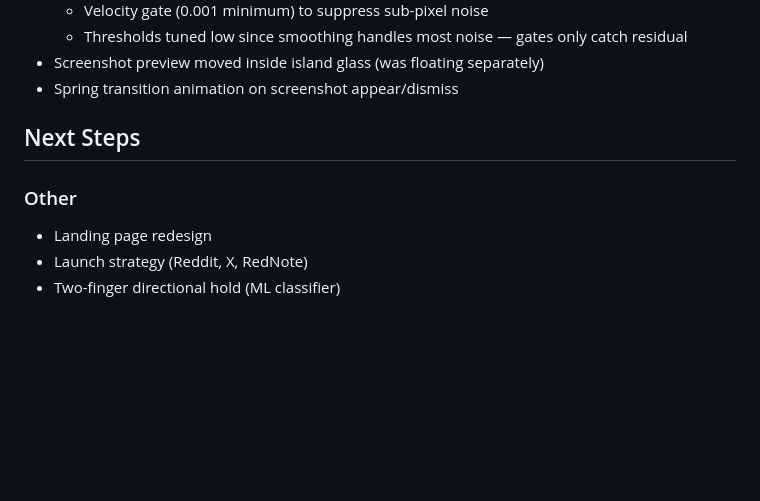
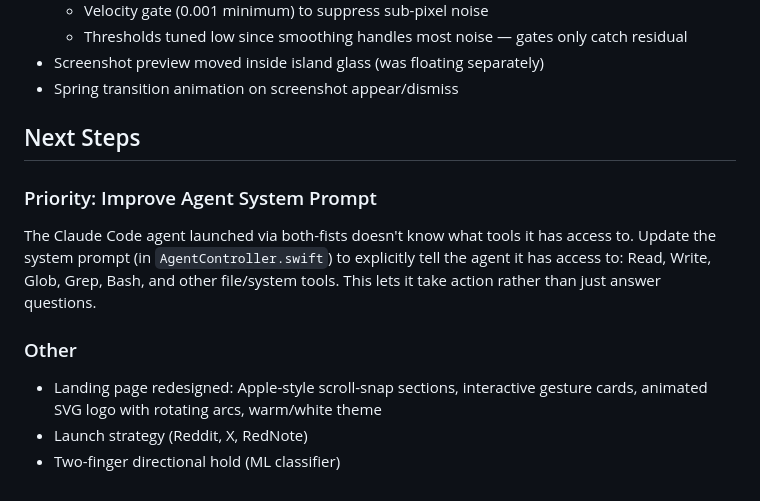
Before and after one commit to TomYang-TZ/Gstrl, a Markdown page: HANDOFF.md, the part around the change. Drawn GitHub-style; blank space fills up the shorter version.

```diff
--- a/HANDOFF.md
+++ b/HANDOFF.md
@@ -123,7 +123,10 @@ VStack(spacing: 0) {
 
 ## Next Steps
 
+### Priority: Improve Agent System Prompt
+The Claude Code agent launched via both-fists doesn't know what tools it has access to. Update the system prompt (in `AgentController.swift`) to explicitly tell the agent it has access to: Read, Write, Glob, Grep, Bash, and other file/system tools. This lets it take action rather than just answer questions.
+
 ### Other
-- Landing page redesign
+- Landing page redesigned: Apple-style scroll-snap sections, interactive gesture cards, animated SVG logo with rotating arcs, warm/white theme
 - Launch strategy (Reddit, X, RedNote)
 - Two-finger directional hold (ML classifier)
```
Also changed, not shown: README.md (+0 -1 lines), docs/icon.png (added), 1 other file.
